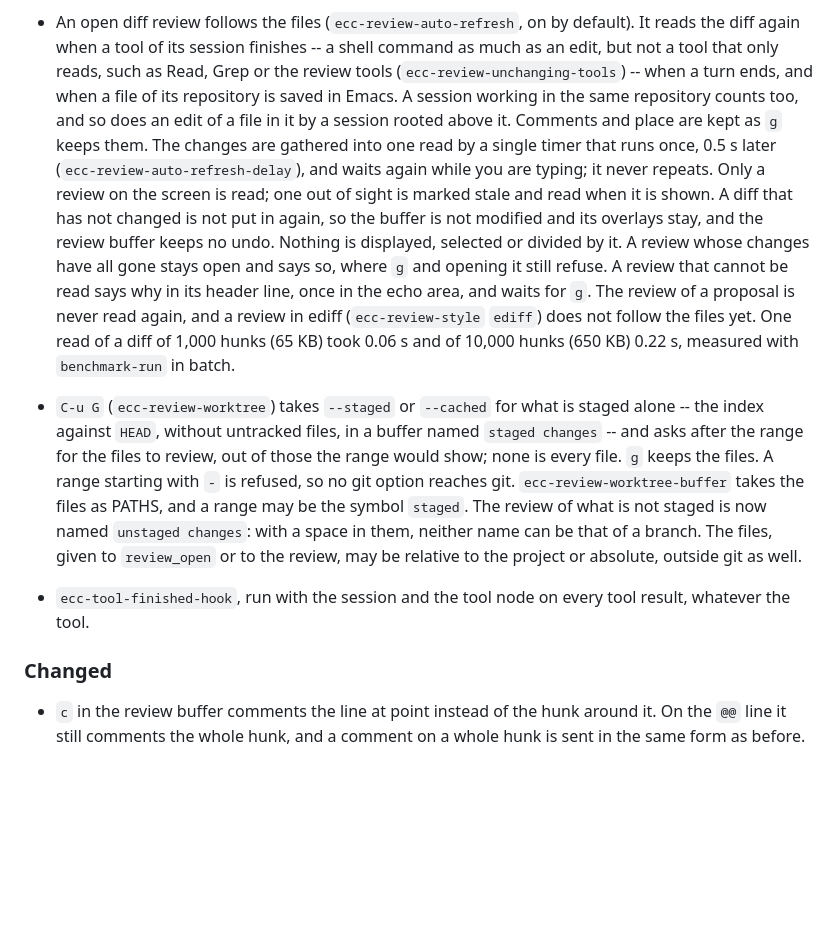
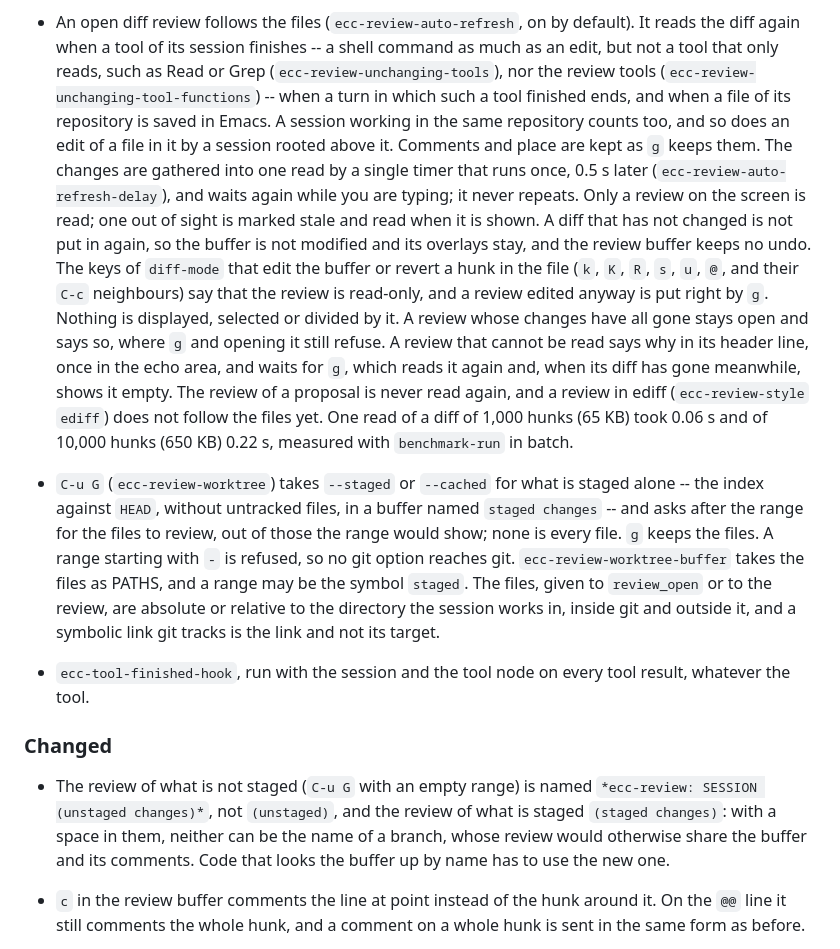
Before and after one commit to wakamenod/emacs-claude-code, a Markdown page: CHANGELOG.md, the part around the change. GitHub-like rendering; blank space fills up the shorter version.

Commit message:
docs: the buffer rename under Changed, and the watch said once
Co-Authored-By: Claude Opus 5.5 <noreply@anthropic.com>

```diff
--- a/CHANGELOG.md
+++ b/CHANGELOG.md
@@ -107,8 +107,9 @@ Verified against **Claude Code CLI 2.1.281**.
 - An open diff review follows the files (`ecc-review-auto-refresh`, on by
   default). It reads the diff again when a tool of its session finishes --
   a shell command as much as an edit, but not a tool that only reads, such
-  as Read, Grep or the review tools (`ecc-review-unchanging-tools`) -- when
-  a turn ends, and when a file of its repository is saved in Emacs. A
+  as Read or Grep (`ecc-review-unchanging-tools`), nor the review tools
+  (`ecc-review-unchanging-tool-functions`) -- when a turn in which such a
+  tool finished ends, and when a file of its repository is saved in Emacs. A
   session working in the same repository counts too, and so does an edit
   of a file in it by a session rooted above it. Comments and place are
   kept as `g` keeps them. The changes are gathered into one read by a
@@ -117,29 +118,42 @@ Verified against **Claude Code CLI 2.1.281**.
   it never repeats. Only a review on the screen is read; one out of sight is
   marked stale and read when it is shown. A diff that has not changed is
   not put in again, so the buffer is not modified and its overlays stay,
-  and the review buffer keeps no undo. Nothing is displayed, selected or
+  and the review buffer keeps no undo. The keys of `diff-mode` that edit
+  the buffer or revert a hunk in the file (`k`, `K`, `R`, `s`, `u`, `@`, and
+  their `C-c` neighbours) say that the review is read-only, and a review
+  edited anyway is put right by `g`. Nothing is displayed, selected or
   divided by it. A review whose changes have all gone stays open and says
   so, where `g` and opening it still refuse. A review that cannot be read
-  says why in its header line, once in the echo area, and waits for `g`.
+  says why in its header line, once in the echo area, and waits for `g`,
+  which reads it again and, when its diff has gone meanwhile, shows it
+  empty.
   The review of a proposal is never read again, and a review in ediff
-  (`ecc-review-style` `ediff`) does not follow the files yet. One read of a diff of 1,000 hunks (65 KB) took 0.06 s and of
-  10,000 hunks (650 KB) 0.22 s, measured with `benchmark-run` in batch.
+  (`ecc-review-style` `ediff`) does not follow the files yet. One read of
+  a diff of 1,000 hunks (65 KB) took 0.06 s and of 10,000 hunks (650 KB)
+  0.22 s, measured with `benchmark-run` in batch.
 
 - `C-u G` (`ecc-review-worktree`) takes `--staged` or `--cached` for what
   is staged alone -- the index against `HEAD`, without untracked files, in
-  a buffer named `staged changes` -- and asks after the range for the files to
-  review, out of those the range would show; none is every file. `g` keeps
-  the files. A range starting with `-` is refused, so no git option reaches
-  git. `ecc-review-worktree-buffer` takes the files as PATHS, and a range
-  may be the symbol `staged`. The review of what is not staged is now
-  named `unstaged changes`: with a space in them, neither name can be that
-  of a branch. The files, given to `review_open` or to the review, may be
-  relative to the project or absolute, outside git as well.
+  a buffer named `staged changes` -- and asks after the range for the
+  files to review, out of those the range would show; none is every file.
+  `g` keeps the files. A range starting with `-` is refused, so no git
+  option reaches git. `ecc-review-worktree-buffer` takes the files as
+  PATHS, and a range may be the symbol `staged`. The files, given to
+  `review_open` or to the review, are absolute or relative to the
+  directory the session works in, inside git and outside it, and a
+  symbolic link git tracks is the link and not its target.
 
 - `ecc-tool-finished-hook`, run with the session and the tool node on every
   tool result, whatever the tool.
 
 ### Changed
+
+- The review of what is not staged (`C-u G` with an empty range) is named
+  `*ecc-review: SESSION (unstaged changes)*`, not `(unstaged)`, and the
+  review of what is staged `(staged changes)`: with a space in them,
+  neither can be the name of a branch, whose review would otherwise share
+  the buffer and its comments. Code that looks the buffer up by name has
+  to use the new one.
 
 - `c` in the review buffer comments the line at point instead of the hunk
   around it. On the `@@` line it still comments the whole hunk, and a
```
Also changed, not shown: 2 other files.
